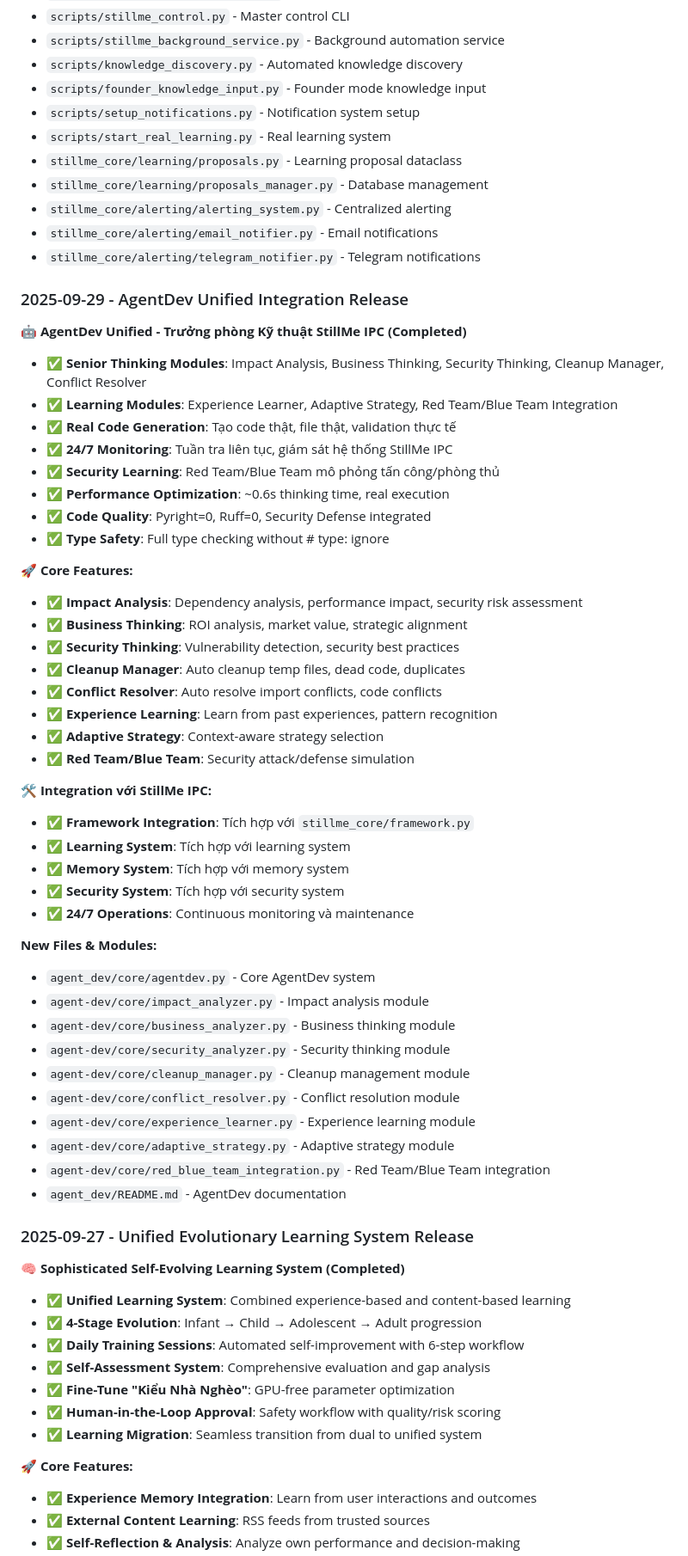
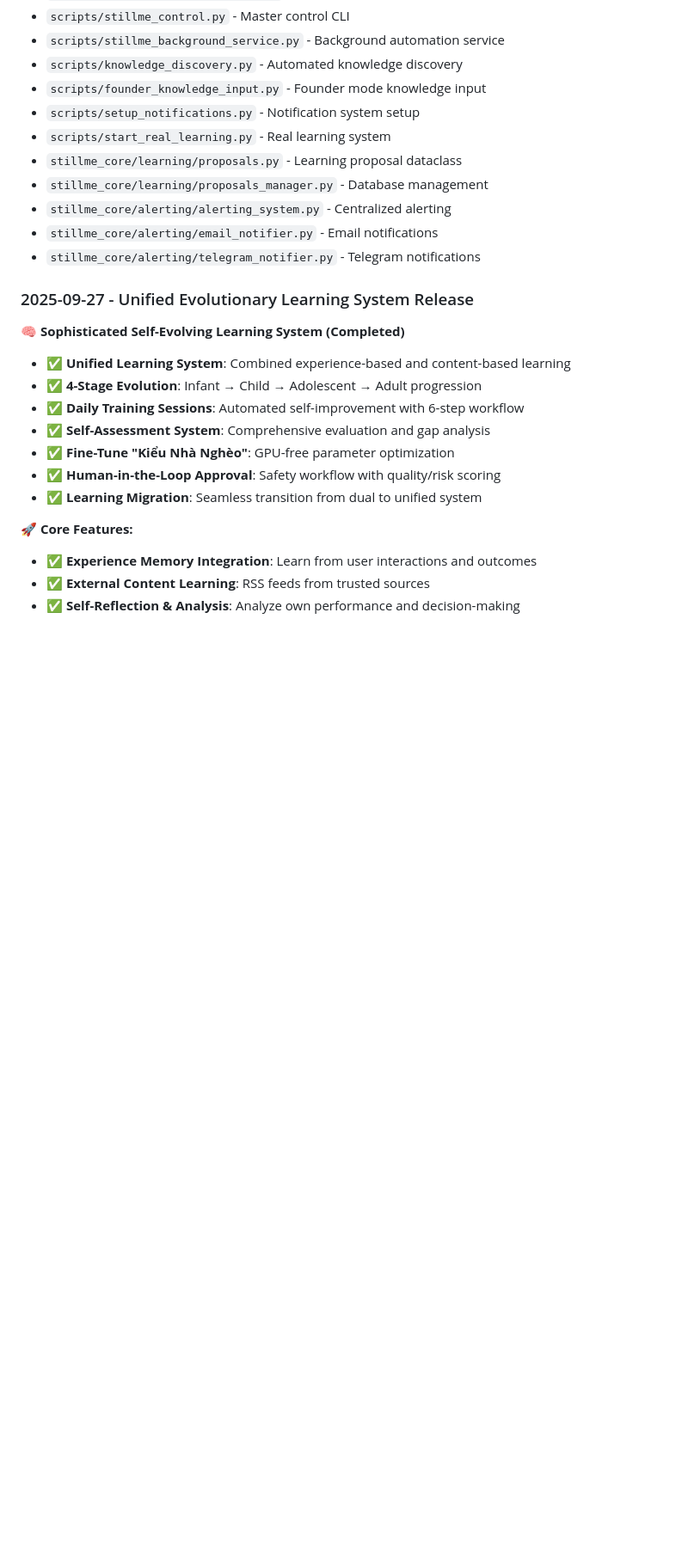
Before and after one commit to anhmtk/StillMe-Learning-AI-System-RAG-Foundation, a Markdown page: README.md, the part around the change printed below. Shown: that part at 86% size. Drawn GitHub-style; blank space fills up the shorter version.

Commit message:
docs: consolidate AgentDev sections - remove duplicate content, use single naming convention

```diff
--- a/README.md
+++ b/README.md
@@ -661,46 +662,6 @@ python scripts/stillme_control.py discover
 - `stillme_core/alerting/email_notifier.py` - Email notifications
 - `stillme_core/alerting/telegram_notifier.py` - Telegram notifications
 
-### 2025-09-29 - AgentDev Unified Integration Release
-
-**🤖 AgentDev Unified - Trưởng phòng Kỹ thuật StillMe IPC (Completed)**
-- ✅ **Senior Thinking Modules**: Impact Analysis, Business Thinking, Security Thinking, Cleanup Manager, Conflict Resolver
-- ✅ **Learning Modules**: Experience Learner, Adaptive Strategy, Red Team/Blue Team Integration
-- ✅ **Real Code Generation**: Tạo code thật, file thật, validation thực tế
-- ✅ **24/7 Monitoring**: Tuần tra liên tục, giám sát hệ thống StillMe IPC
-- ✅ **Security Learning**: Red Team/Blue Team mô phỏng tấn công/phòng thủ
-- ✅ **Performance Optimization**: ~0.6s thinking time, real execution
-- ✅ **Code Quality**: Pyright=0, Ruff=0, Security Defense integrated
-- ✅ **Type Safety**: Full type checking without # type: ignore
-
-**🚀 Core Features:**
-- ✅ **Impact Analysis**: Dependency analysis, performance impact, security risk assessment
-- ✅ **Business Thinking**: ROI analysis, market value, strategic alignment
-- ✅ **Security Thinking**: Vulnerability detection, security best practices
-- ✅ **Cleanup Manager**: Auto cleanup temp files, dead code, duplicates
-- ✅ **Conflict Resolver**: Auto resolve import conflicts, code conflicts
-- ✅ **Experience Learning**: Learn from past experiences, pattern recognition
-- ✅ **Adaptive Strategy**: Context-aware strategy selection
-- ✅ **Red Team/Blue Team**: Security attack/defense simulation
-
-**🛠️ Integration với StillMe IPC:**
-- ✅ **Framework Integration**: Tích hợp với `stillme_core/framework.py`
-- ✅ **Learning System**: Tích hợp với learning system
-- ✅ **Memory System**: Tích hợp với memory system
-- ✅ **Security System**: Tích hợp với security system
-- ✅ **24/7 Operations**: Continuous monitoring và maintenance
-
-**New Files & Modules:**
-- `agent_dev/core/agentdev.py` - Core AgentDev system
-- `agent-dev/core/impact_analyzer.py` - Impact analysis module
-- `agent-dev/core/business_analyzer.py` - Business thinking module
-- `agent-dev/core/security_analyzer.py` - Security thinking module
-- `agent-dev/core/cleanup_manager.py` - Cleanup management module
-- `agent-dev/core/conflict_resolver.py` - Conflict resolution module
-- `agent-dev/core/experience_learner.py` - Experience learning module
-- `agent-dev/core/adaptive_strategy.py` - Adaptive strategy module
-- `agent-dev/core/red_blue_team_integration.py` - Red Team/Blue Team integration
-- `agent_dev/README.md` - AgentDev documentation
 
 ### 2025-09-27 - Unified Evolutionary Learning System Release
 
```
Also changed, not shown: other parts of README.md (+27 -26 lines).
